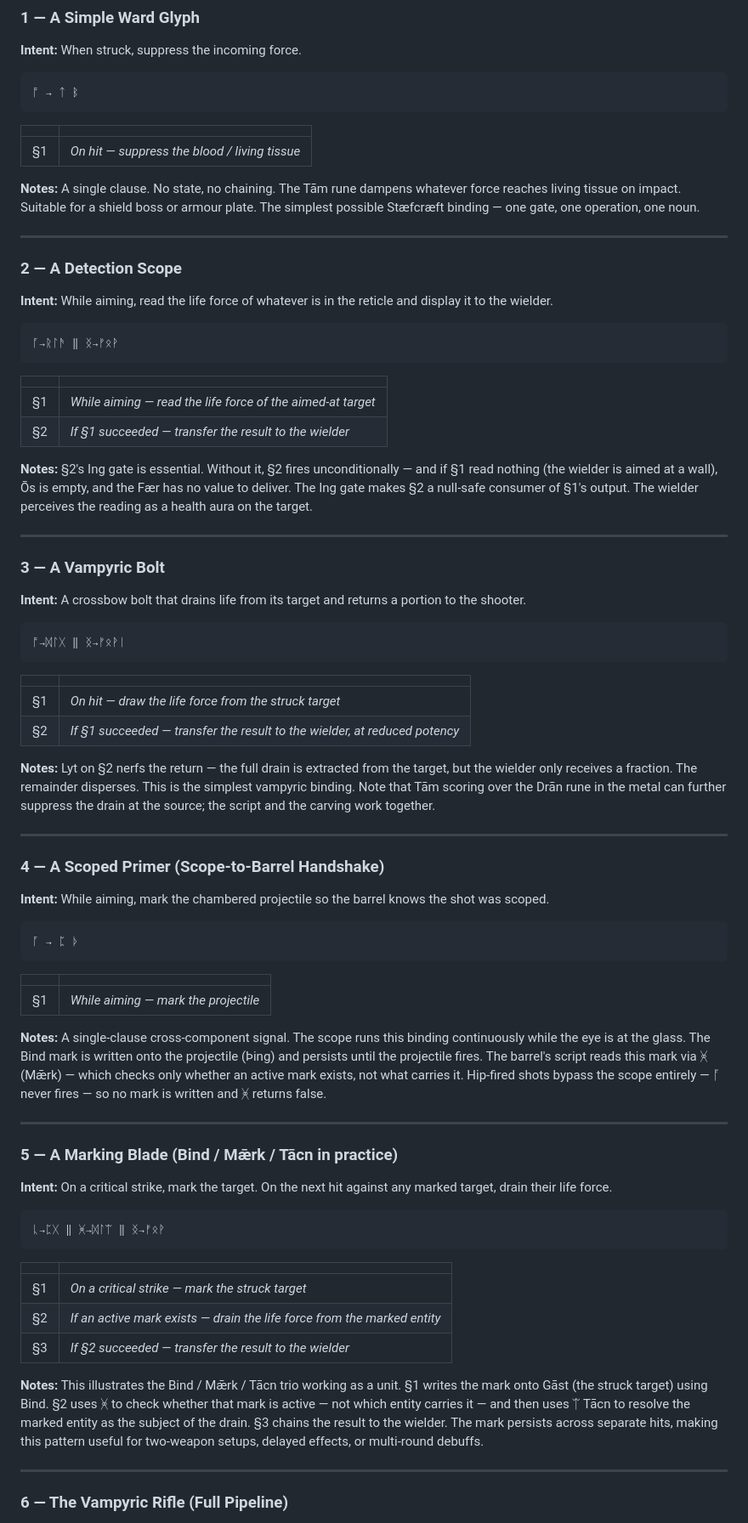
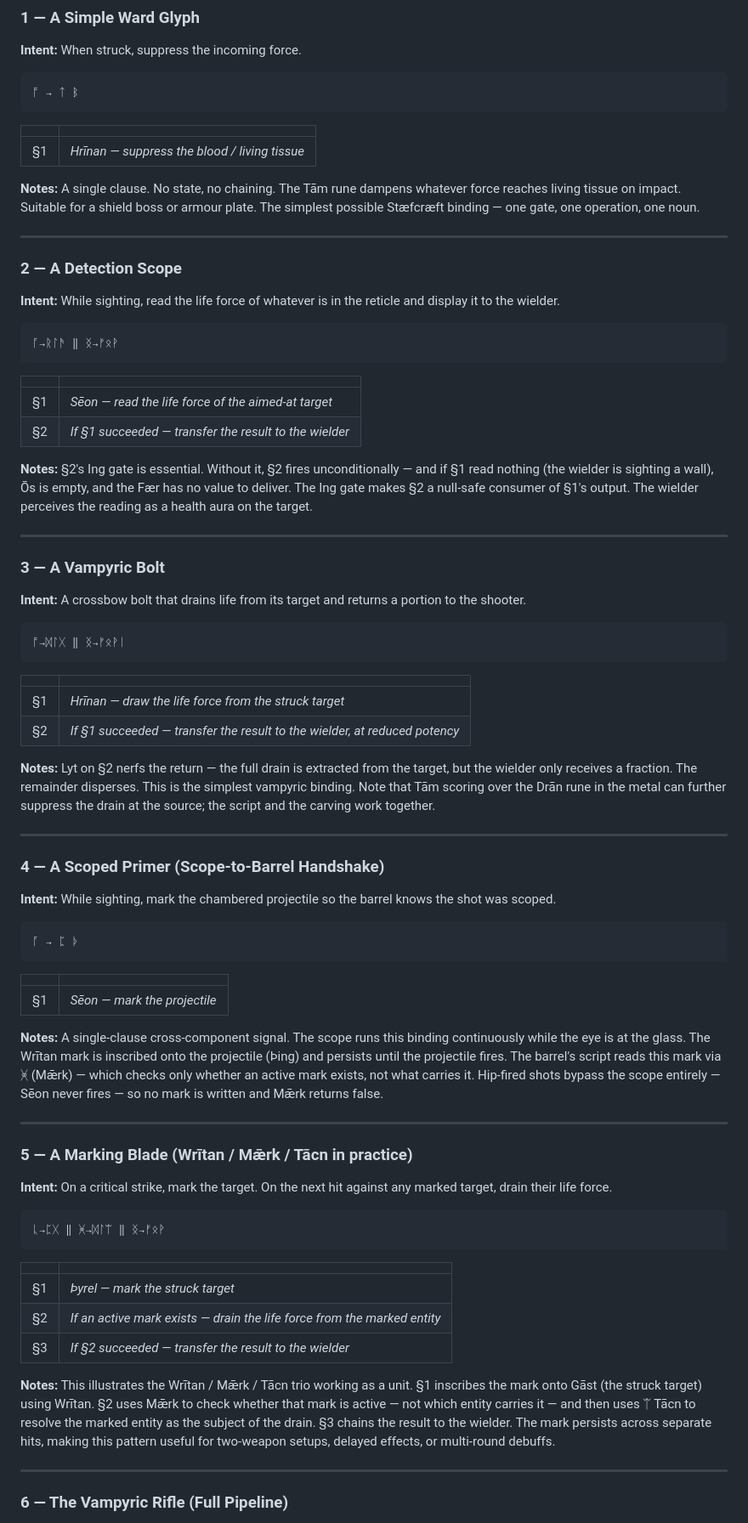
Before and after one commit to CG573/Runescript_Forge, a Markdown page: STÆFCRÆFT.md, the part around one of its changes. Shown at 85% size. Drawn GitHub-style.

````diff
--- a/STÆFCRÆFT.md
+++ b/STÆFCRÆFT.md
@@ -188,7 +188,7 @@ The Runescript Forge enforces these rules automatically. Cræfters working from
 
 | | |
 |--|--|
-| §1 | *On hit — suppress the blood / living tissue* |
+| §1 | *Hrīnan — suppress the blood / living tissue* |
 
 **Notes:** A single clause. No state, no chaining. The Tām rune dampens whatever force reaches living tissue on impact. Suitable for a shield boss or armour plate. The simplest possible Stæfcræft binding — one gate, one operation, one noun.
 
@@ -196,7 +196,7 @@ The Runescript Forge enforces these rules automatically. Cræfters working from
 
 ### 2 — A Detection Scope
 
-**Intent:** While aiming, read the life force of whatever is in the reticle and display it to the wielder.
+**Intent:** While sighting, read the life force of whatever is in the reticle and display it to the wielder.
 
 ```
 ᚪ→ᚱᛚᚫ ‖ ᛝ→ᚠᛟᚹ
@@ -204,10 +204,10 @@ The Runescript Forge enforces these rules automatically. Cræfters working from
 
 | | |
 |--|--|
-| §1 | *While aiming — read the life force of the aimed-at target* |
+| §1 | *Sēon — read the life force of the aimed-at target* |
 | §2 | *If §1 succeeded — transfer the result to the wielder* |
 
-**Notes:** §2's Ing gate is essential. Without it, §2 fires unconditionally — and if §1 read nothing (the wielder is aimed at a wall), Ōs is empty, and the Fær has no value to deliver. The Ing gate makes §2 a null-safe consumer of §1's output. The wielder perceives the reading as a health aura on the target.
+**Notes:** §2's Ing gate is essential. Without it, §2 fires unconditionally — and if §1 read nothing (the wielder is sighting a wall), Ōs is empty, and the Fær has no value to deliver. The Ing gate makes §2 a null-safe consumer of §1's output. The wielder perceives the reading as a health aura on the target.
 
 ---
 
@@ -221,7 +221,7 @@ The Runescript Forge enforces these rules automatically. Cræfters working from
 
 | | |
 |--|--|
-| §1 | *On hit — draw the life force from the struck target* |
+| §1 | *Hrīnan — draw the life force from the struck target* |
 | §2 | *If §1 succeeded — transfer the result to the wielder, at reduced potency* |
 
 **Notes:** Lyt on §2 nerfs the return — the full drain is extracted from the target, but the wielder only receives a fraction. The remainder disperses. This is the simplest vampyric binding. Note that Tām scoring over the Drān rune in the metal can further suppress the drain at the source; the script and the carving work together.
@@ -230,7 +230,7 @@ The Runescript Forge enforces these rules automatically. Cræfters working from
 
 ### 4 — A Scoped Primer (Scope-to-Barrel Handshake)
 
-**Intent:** While aiming, mark the chambered projectile so the barrel knows the shot was scoped.
+**Intent:** While sighting, mark the chambered projectile so the barrel knows the shot was scoped.
 
 ```
 ᚪ → ᛈ ᚦ
@@ -238,13 +238,13 @@ The Runescript Forge enforces these rules automatically. Cræfters working from
 
 | | |
 |--|--|
-| §1 | *While aiming — mark the projectile* |
+| §1 | *Sēon — mark the projectile* |
 
-**Notes:** A single-clause cross-component signal. The scope runs this binding continuously while the eye is at the glass. The Bind mark is written onto the projectile (Þing) and persists until the projectile fires. The barrel's script reads this mark via ᚸ (Mǣrk) — which checks only whether an active mark exists, not what carries it. Hip-fired shots bypass the scope entirely — ᚪ never fires — so no mark is written and ᚸ returns false.
+**Notes:** A single-clause cross-component signal. The scope runs this binding continuously while the eye is at the glass. The Wrītan mark is inscribed onto the projectile (Þing) and persists until the projectile fires. The barrel's script reads this mark via ᚸ (Mǣrk) — which checks only whether an active mark exists, not what carries it. Hip-fired shots bypass the scope entirely — Sēon never fires — so no mark is written and Mǣrk returns false.
 
 ---
 
-### 5 — A Marking Blade (Bind / Mǣrk / Tācn in practice)
+### 5 — A Marking Blade (Wrītan / Mǣrk / Tācn in practice)
 
 **Intent:** On a critical strike, mark the target. On the next hit against any marked target, drain their life force.
 
@@ -254,11 +254,11 @@ The Runescript Forge enforces these rules automatically. Cræfters working from
 
 | | |
 |--|--|
-| §1 | *On a critical strike — mark the struck target* |
+| §1 | *Þyrel — mark the struck target* |
 | §2 | *If an active mark exists — drain the life force from the marked entity* |
 | §3 | *If §2 succeeded — transfer the result to the wielder* |
 
-**Notes:** This illustrates the Bind / Mǣrk / Tācn trio working as a unit. §1 writes the mark onto Gāst (the struck target) using Bind. §2 uses ᚸ to check whether that mark is active — not which entity carries it — and then uses ᛠ Tācn to resolve the marked entity as the subject of the drain. §3 chains the result to the wielder. The mark persists across separate hits, making this pattern useful for two-weapon setups, delayed effects, or multi-round debuffs.
+**Notes:** This illustrates the Wrītan / Mǣrk / Tācn trio working as a unit. §1 inscribes the mark onto Gāst (the struck target) using Wrītan. §2 uses Mǣrk to check whether that mark is active — not which entity carries it — and then uses ᛠ Tācn to resolve the marked entity as the subject of the drain. §3 chains the result to the wielder. The mark persists across separate hits, making this pattern useful for two-weapon setups, delayed effects, or multi-round debuffs.
 
 ---
 
````
Also changed, not shown: other parts of STÆFCRÆFT.md (+19 -19 lines).
